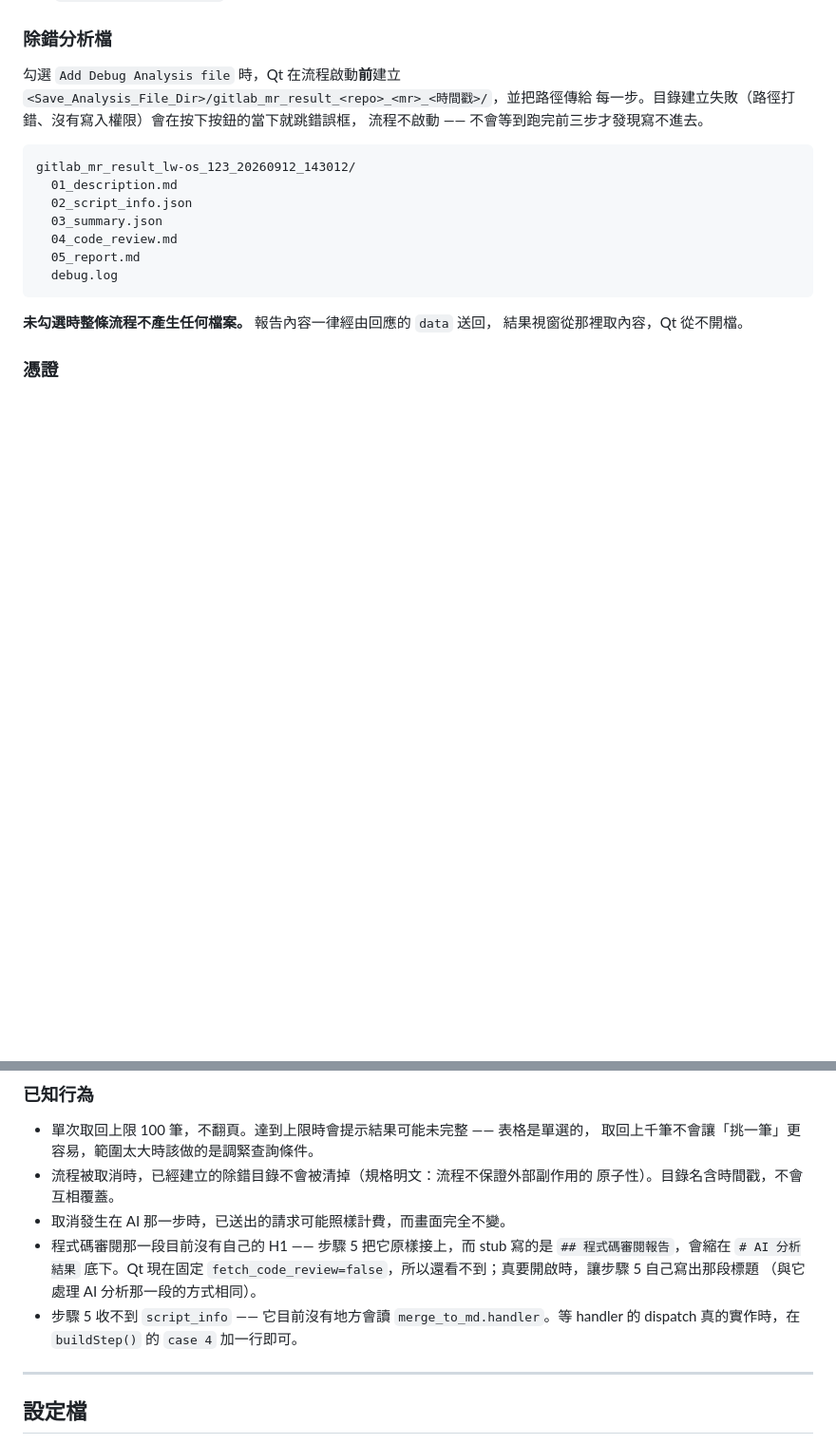
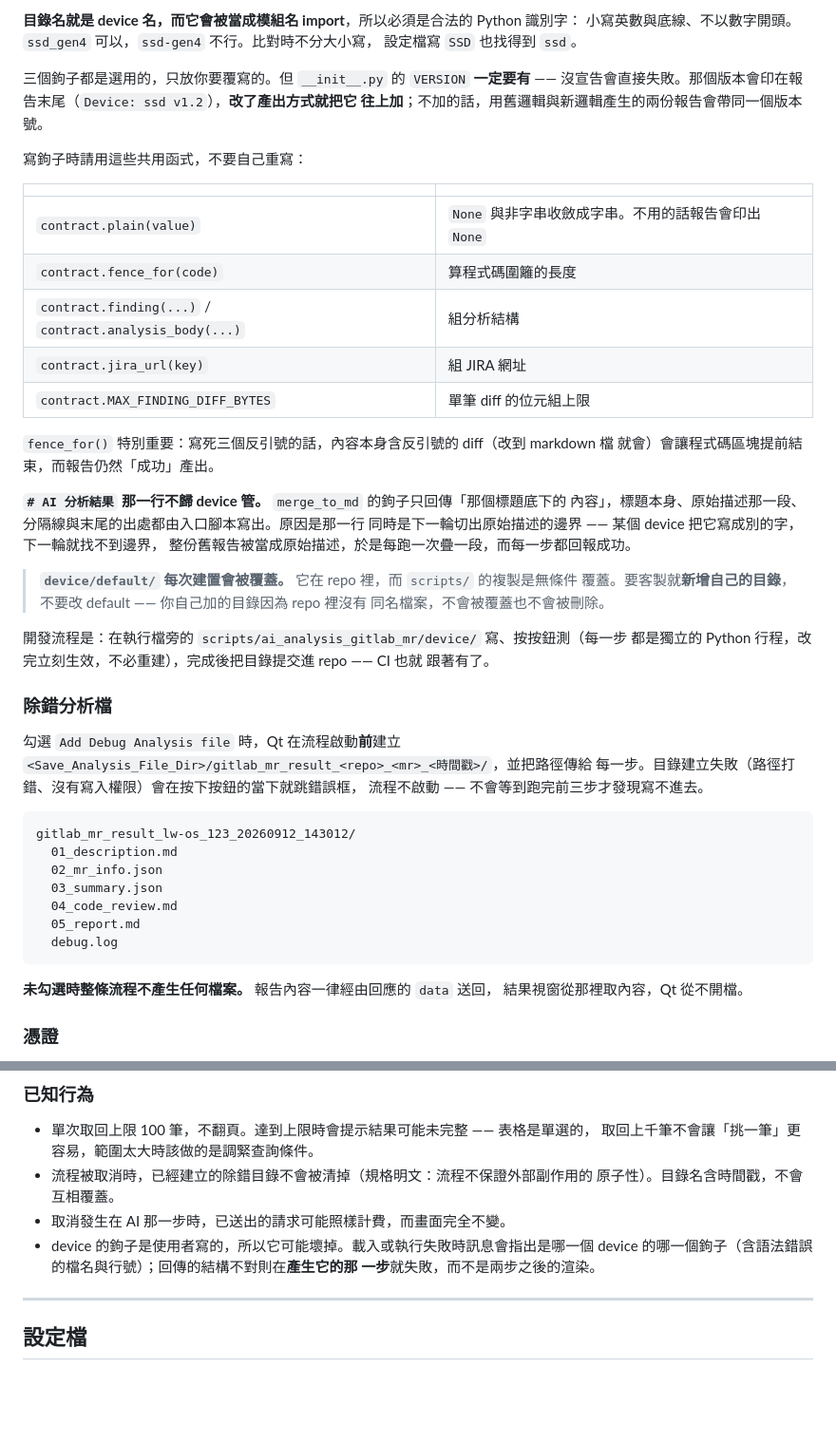
Before and after one commit to JonasHuang178/PPS2_0DevTool, a Markdown page: README.md, 2 parts joined by grey strips. Shown at 95% size. GitHub-like rendering; blank space fills up the shorter version.

````diff
--- a/README.md
+++ b/README.md
@@ -473,3 +529,36 @@ PPS 2.0 DevTool v2.0.0
+**目錄名就是 device 名，而它會被當成模組名 import**，所以必須是合法的 Python 識別字：
+小寫英數與底線、不以數字開頭。`ssd_gen4` 可以，`ssd-gen4` 不行。比對時不分大小寫，
+設定檔寫 `SSD` 也找得到 `ssd`。
+
+三個鉤子都是選用的，只放你要覆寫的。但 `__init__.py` 的 `VERSION` **一定要有** ——
+沒宣告會直接失敗。那個版本會印在報告末尾（`Device: ssd v1.2`），**改了產出方式就把它
+往上加**；不加的話，用舊邏輯與新邏輯產生的兩份報告會帶同一個版本號。
+
+寫鉤子時請用這些共用函式，不要自己重寫：
+
+| | |
+|---|---|
+| `contract.plain(value)` | `None` 與非字串收斂成字串。不用的話報告會印出 `None` |
+| `contract.fence_for(code)` | 算程式碼圍籬的長度 |
+| `contract.finding(...)` / `contract.analysis_body(...)` | 組分析結構 |
+| `contract.jira_url(key)` | 組 JIRA 網址 |
+| `contract.MAX_FINDING_DIFF_BYTES` | 單筆 diff 的位元組上限 |
+
+`fence_for()` 特別重要：寫死三個反引號的話，內容本身含反引號的 diff（改到 markdown 檔
+就會）會讓程式碼區塊提前結束，而報告仍然「成功」產出。
+
+**`# AI 分析結果` 那一行不歸 device 管。** `merge_to_md` 的鉤子只回傳「那個標題底下的
+內容」，標題本身、原始描述那一段、分隔線與末尾的出處都由入口腳本寫出。原因是那一行
+同時是下一輪切出原始描述的邊界 —— 某個 device 把它寫成別的字，下一輪就找不到邊界，
+整份舊報告被當成原始描述，於是每跑一次疊一段，而每一步都回報成功。
+
+> **`device/default/` 每次建置會被覆蓋。** 它在 repo 裡，而 `scripts/` 的複製是無條件
+> 覆蓋。要客製就**新增自己的目錄**，不要改 default —— 你自己加的目錄因為 repo 裡沒有
+> 同名檔案，不會被覆蓋也不會被刪除。
+
+開發流程是：在執行檔旁的 `scripts/ai_analysis_gitlab_mr/device/` 寫、按按鈕測（每一步
+都是獨立的 Python 行程，改完立刻生效，不必重建），完成後把目錄提交進 repo —— CI 也就
+跟著有了。
 
 
 ### 除錯分析檔
@@ -482,7 +571,7 @@ PPS 2.0 DevTool v2.0.0
 ```
 gitlab_mr_result_lw-os_123_20260912_143012/
   01_description.md
-  02_script_info.json
+  02_mr_info.json
   03_summary.json
   04_code_review.md
   05_report.md
@@ -519,12 +608,9 @@ JIRA_SERVER_URL      JIRA_ACCESS_TOKEN
 - 流程被取消時，已經建立的除錯目錄不會被清掉（規格明文：流程不保證外部副作用的
   原子性）。目錄名含時間戳，不會互相覆蓋。
 - 取消發生在 AI 那一步時，已送出的請求可能照樣計費，而畫面完全不變。
-- 程式碼審閱那一段目前沒有自己的 H1 —— 步驟 5 把它原樣接上，而 stub 寫的是
-  `## 程式碼審閱報告`，會縮在 `# AI 分析結果` 底下。Qt 現在固定
-  `fetch_code_review=false`，所以還看不到；真要開啟時，讓步驟 5 自己寫出那段標題
-  （與它處理 AI 分析那一段的方式相同）。
-- 步驟 5 收不到 `script_info` —— 它目前沒有地方會讀 `merge_to_md.handler`。等
-  handler 的 dispatch 真的實作時，在 `buildStep()` 的 `case 4` 加一行即可。
+- device 的鉤子是使用者寫的，所以它可能壞掉。載入或執行失敗時訊息會指出是哪一個
+  device 的哪一個鉤子（含語法錯誤的檔名與行號）；回傳的結構不對則在**產生它的那
+  一步**就失敗，而不是兩步之後的渲染。
 
 ---
 ## 設定檔
````
Also changed, not shown: other parts of README.md (+64 -8 lines).
